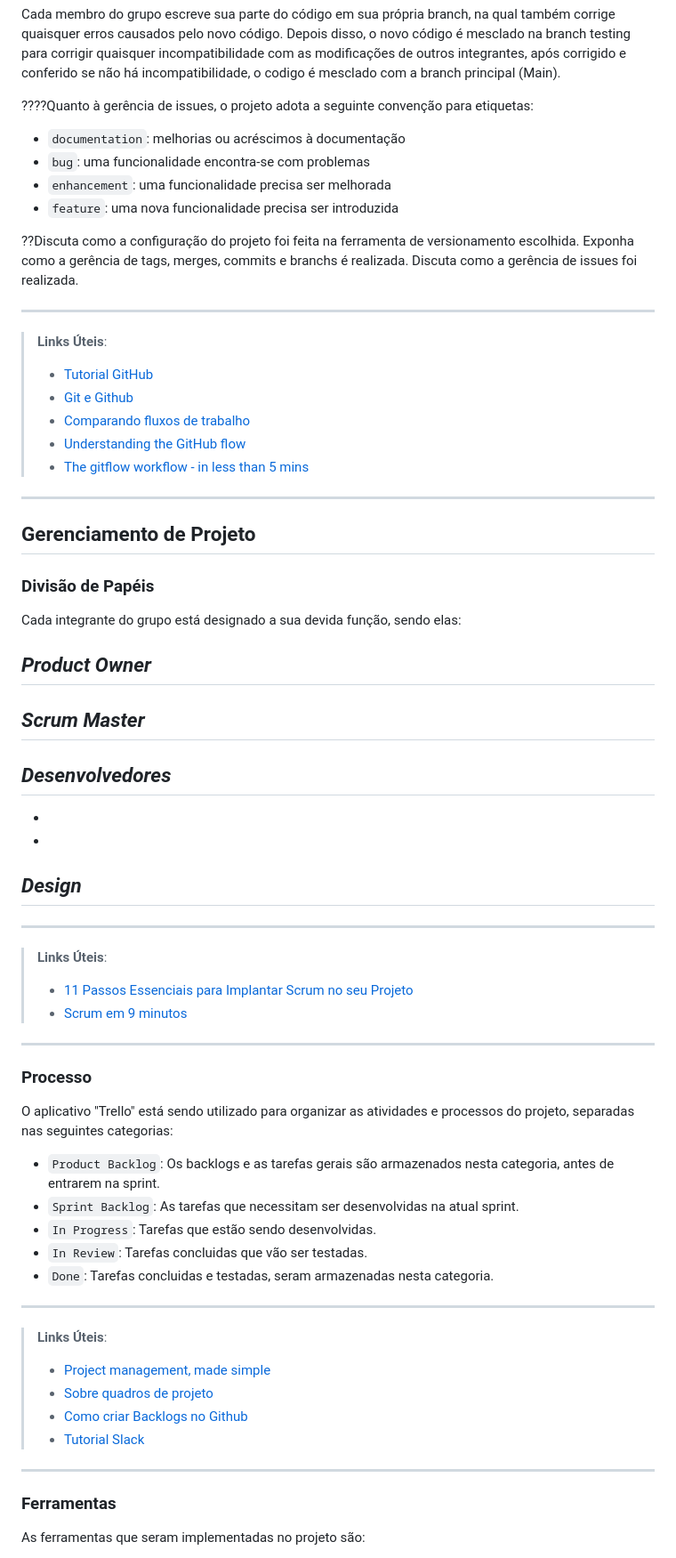
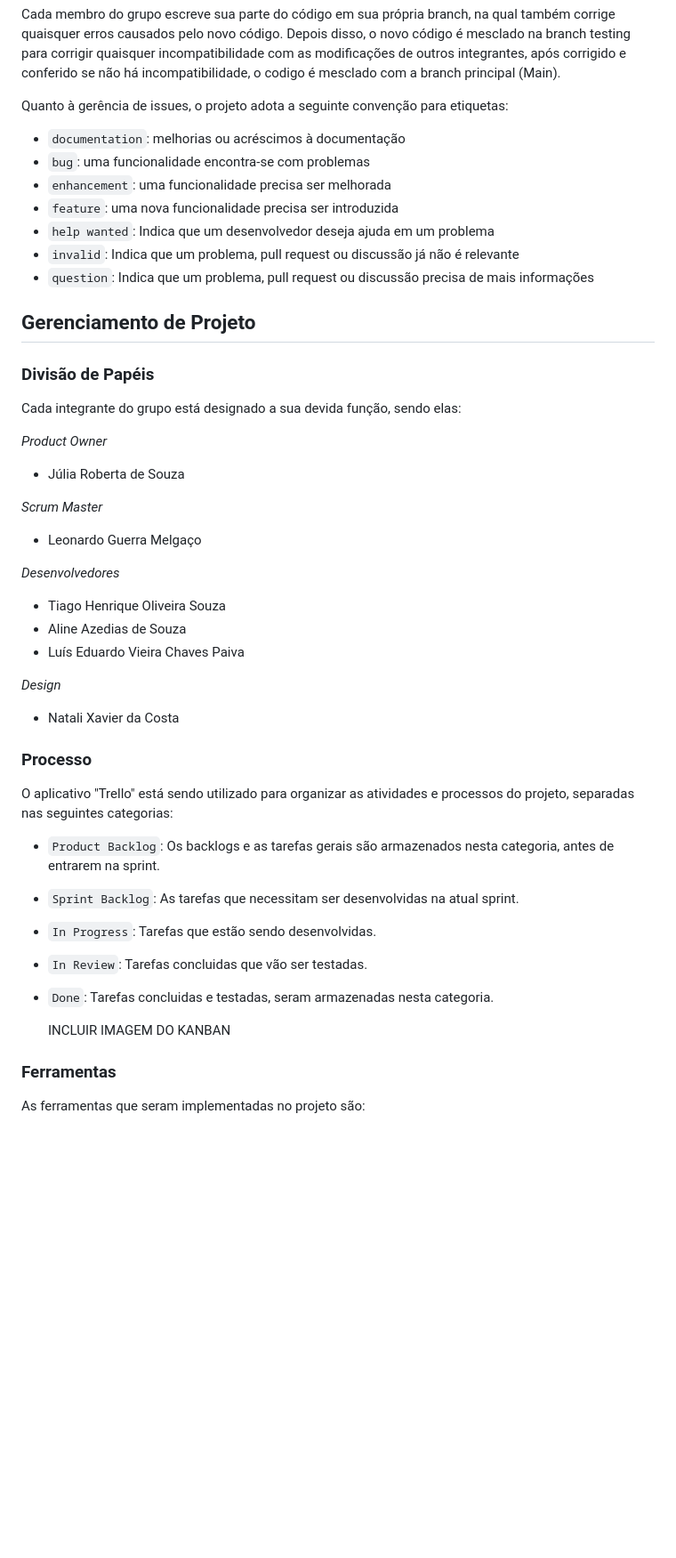
Before and after one commit to ICEI-PUC-Minas-PMV-ADS/pmv-ads-2023-2-e2-proj-int-t6-lifedrop, a Markdown page: docs/03-Metodologia.md, the part around one of its changes. Shown at 89% size. Rendered like a GitHub page; blank space fills up the shorter version.

```diff
--- a/docs/03-Metodologia.md
+++ b/docs/03-Metodologia.md
@@ -18,24 +18,17 @@ O projeto segue a seguinte convenção para o nome de branches:
 
 Cada membro do grupo escreve sua parte do código em sua própria branch, na qual também corrige quaisquer erros causados pelo novo código. Depois disso, o novo código é mesclado na branch testing para corrigir quaisquer incompatibilidade com as modificações de outros integrantes, após corrigido e conferido se não há incompatibilidade, o codigo é mesclado com a branch principal (Main).
 
-????Quanto à gerência de issues, o projeto adota a seguinte convenção para
+Quanto à gerência de issues, o projeto adota a seguinte convenção para
 etiquetas:
 
 - `documentation`: melhorias ou acréscimos à documentação
 - `bug`: uma funcionalidade encontra-se com problemas
 - `enhancement`: uma funcionalidade precisa ser melhorada
 - `feature`: uma nova funcionalidade precisa ser introduzida
+- `help wanted`: Indica que um desenvolvedor deseja ajuda em um problema
+- `invalid`: Indica que um problema, pull request ou discussão já não é relevante
+- `question`: Indica que um problema, pull request ou discussão precisa de mais informações
 
-??Discuta como a configuração do projeto foi feita na ferramenta de versionamento escolhida. Exponha como a gerência de tags, merges, commits e branchs é realizada. Discuta como a gerência de issues foi realizada.
-
----------------------
-> **Links Úteis**:
-> - [Tutorial GitHub](https://guides.github.com/activities/hello-world/)
-> - [Git e Github](https://www.youtube.com/playlist?list=PLHz_AreHm4dm7ZULPAmadvNhH6vk9oNZA)
->  - [Comparando fluxos de trabalho](https://www.atlassian.com/br/git/tutorials/comparing-workflows)
-> - [Understanding the GitHub flow](https://guides.github.com/introduction/flow/)
-> - [The gitflow workflow - in less than 5 mins](https://www.youtube.com/watch?v=1SXpE08hvGs)
----------------------
 
 ## Gerenciamento de Projeto
 
@@ -44,25 +37,18 @@ etiquetas:
 Cada integrante do grupo está designado a sua devida função, sendo elas:
 
 *Product Owner*
--
+- Júlia Roberta de Souza
 
 *Scrum Master*
--
+- Leonardo Guerra Melgaço
 
 *Desenvolvedores*
--
--
--
+- Tiago Henrique Oliveira Souza
+- Aline Azedias de Souza
+- Luís Eduardo Vieira Chaves Paiva
 
 *Design*
--
-
----------------------
-> **Links Úteis**:
-> - [11 Passos Essenciais para Implantar Scrum no seu
-> Projeto](https://mindmaster.com.br/scrum-11-passos/)
-> - [Scrum em 9 minutos](https://www.youtube.com/watch?v=XfvQWnRgxG0)
----------------------
+- Natali Xavier da Costa
 
 ### Processo
 
@@ -74,13 +60,7 @@ O aplicativo "Trello" está sendo utilizado para organizar as atividades e proce
 - `In Review`: Tarefas concluidas que vão ser testadas.
 - `Done`: Tarefas concluidas e testadas, seram armazenadas nesta categoria.
 
----------------------
-> **Links Úteis**:
-> - [Project management, made simple](https://github.com/features/project-management/)
-> - [Sobre quadros de projeto](https://docs.github.com/pt/github/managing-your-work-on-github/about-project-boards)
-> - [Como criar Backlogs no Github](https://www.youtube.com/watch?v=RXEy6CFu9Hk)
-> - [Tutorial Slack](https://slack.com/intl/en-br/)
----------------------
+  INCLUIR IMAGEM DO KANBAN
 
 ### Ferramentas
 
```
Also changed, not shown: other parts of docs/03-Metodologia.md (+0 -7 lines).
